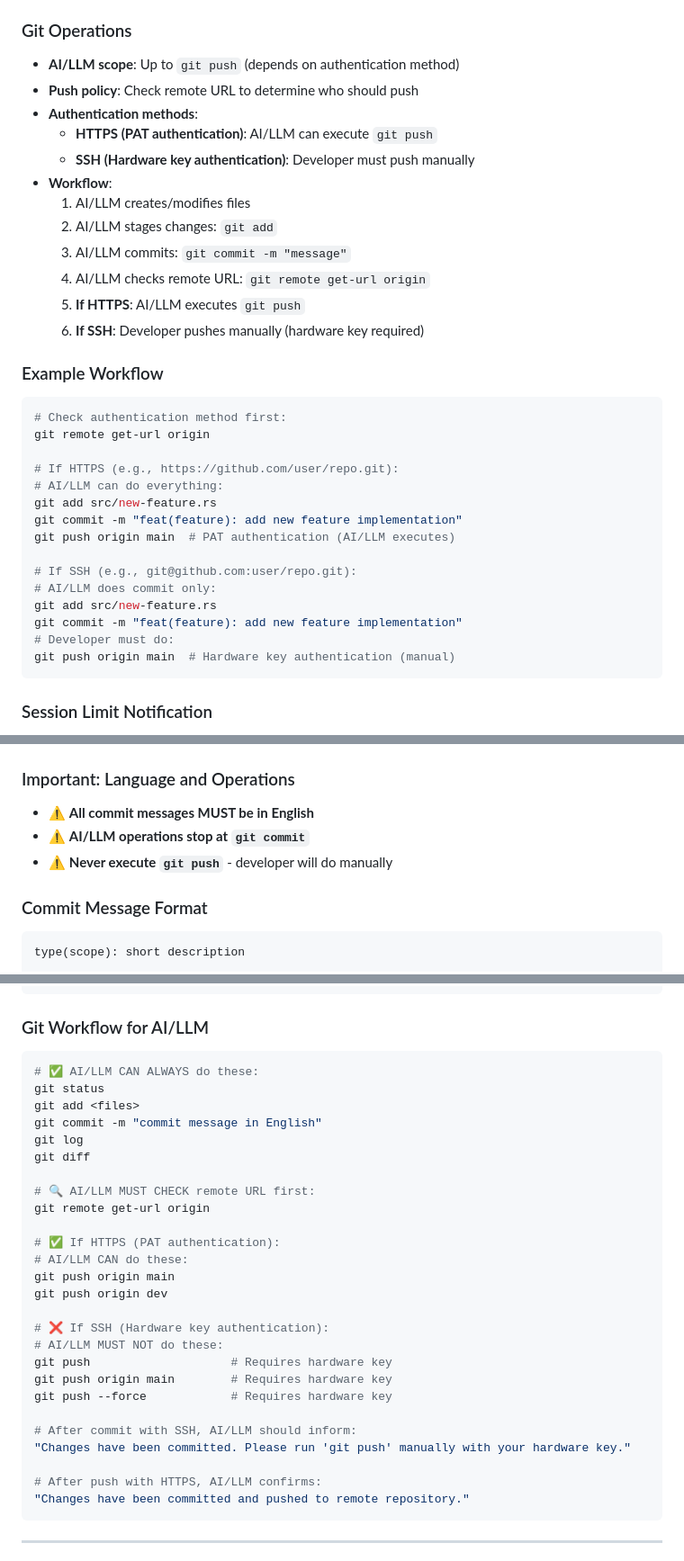
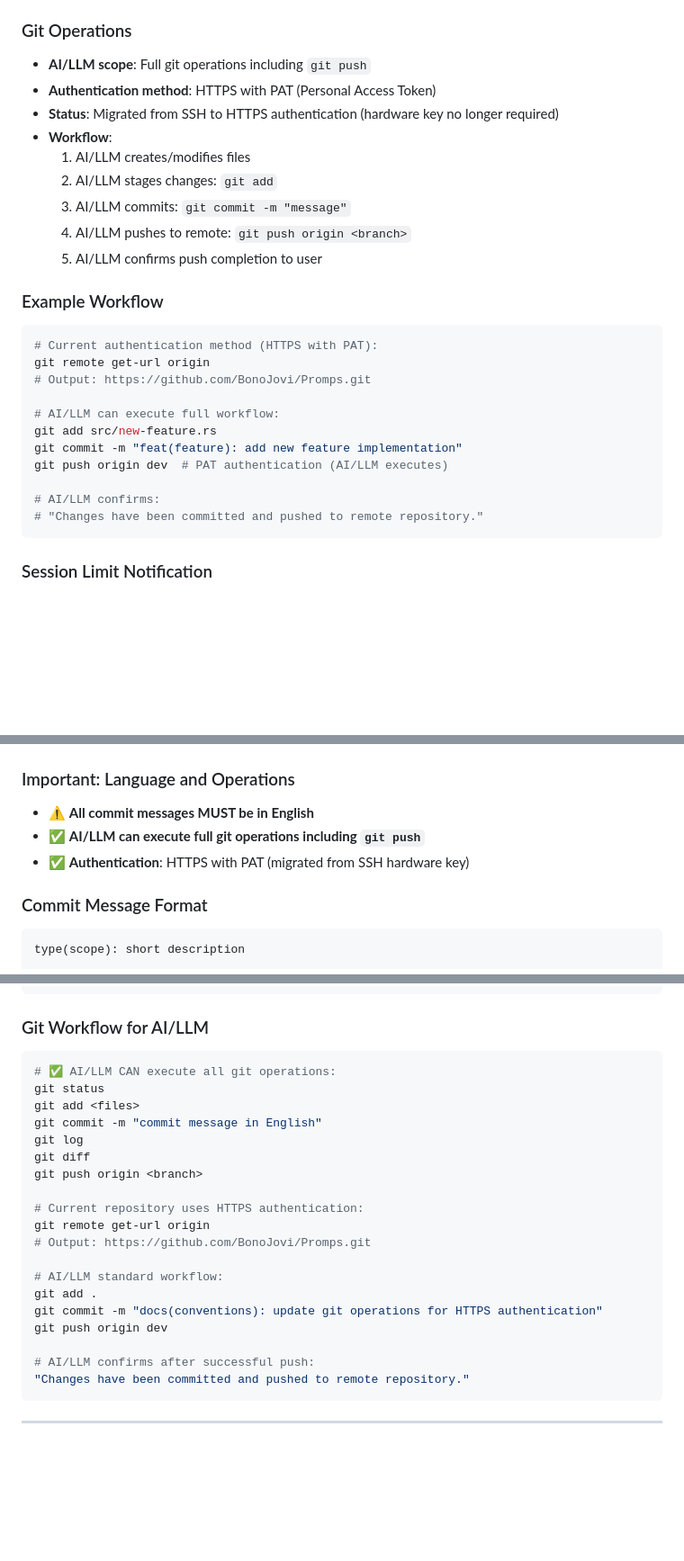
Before and after one commit to BonoJovi/Promps, a Markdown page: .ai-context/development/CONVENTIONS.md, 3 parts joined by grey strips. Shown: that part at 90% size. Rendered like a GitHub page; blank space fills up the shorter version.

Commit message:
docs(conventions): update git operations for HTTPS authentication
- Migrated from SSH to HTTPS authentication (PAT)
- AI/LLM can now execute git push operations
- Hardware key authentication no longer required
- Updated workflow examples and documentation
- Updated last modified date to 2025-12-05

````diff
--- a/.ai-context/development/CONVENTIONS.md
+++ b/.ai-context/development/CONVENTIONS.md
@@ -43,36 +43,29 @@
 - **Example**: `feat(user-mgmt): add user deletion feature`
 
 ### Git Operations
-- **AI/LLM scope**: Up to `git push` (depends on authentication method)
-- **Push policy**: Check remote URL to determine who should push
-- **Authentication methods**:
-  - **HTTPS (PAT authentication)**: AI/LLM can execute `git push`
-  - **SSH (Hardware key authentication)**: Developer must push manually
+- **AI/LLM scope**: Full git operations including `git push`
+- **Authentication method**: HTTPS with PAT (Personal Access Token)
+- **Status**: Migrated from SSH to HTTPS authentication (hardware key no longer required)
 - **Workflow**:
   1. AI/LLM creates/modifies files
   2. AI/LLM stages changes: `git add`
   3. AI/LLM commits: `git commit -m "message"`
-  4. AI/LLM checks remote URL: `git remote get-url origin`
-  5. **If HTTPS**: AI/LLM executes `git push`
-  6. **If SSH**: Developer pushes manually (hardware key required)
+  4. AI/LLM pushes to remote: `git push origin <branch>`
+  5. AI/LLM confirms push completion to user
 
 ### Example Workflow
 ```bash
-# Check authentication method first:
+# Current authentication method (HTTPS with PAT):
 git remote get-url origin
+# Output: https://github.com/BonoJovi/Promps.git
 
-# If HTTPS (e.g., https://github.com/user/repo.git):
-# AI/LLM can do everything:
+# AI/LLM can execute full workflow:
 git add src/new-feature.rs
 git commit -m "feat(feature): add new feature implementation"
-git push origin main  # PAT authentication (AI/LLM executes)
+git push origin dev  # PAT authentication (AI/LLM executes)
 
-# If SSH (e.g., git@github.com:user/repo.git):
-# AI/LLM does commit only:
-git add src/new-feature.rs
-git commit -m "feat(feature): add new feature implementation"
-# Developer must do:
-git push origin main  # Hardware key authentication (manual)
+# AI/LLM confirms:
+# "Changes have been committed and pushed to remote repository."
 ```
 
 ### Session Limit Notification
@@ -550,8 +543,8 @@ Last Updated: 2024-10-26 04:21 UTC  # Don't use UTC for user docs
 
 ### Important: Language and Operations
 - ⚠️ **All commit messages MUST be in English**
-- ⚠️ **AI/LLM operations stop at `git commit`**
-- ⚠️ **Never execute `git push`** - developer will do manually
+- ✅ **AI/LLM can execute full git operations including `git push`**
+- ✅ **Authentication**: HTTPS with PAT (migrated from SSH hardware key)
 
 ### Commit Message Format
 ```
@@ -596,31 +589,24 @@ docs(ai-context): add AI-specific conventions
 
 ### Git Workflow for AI/LLM
 ```bash
-# ✅ AI/LLM CAN ALWAYS do these:
+# ✅ AI/LLM CAN execute all git operations:
 git status
 git add <files>
 git commit -m "commit message in English"
 git log
 git diff
+git push origin <branch>
 
-# 🔍 AI/LLM MUST CHECK remote URL first:
+# Current repository uses HTTPS authentication:
 git remote get-url origin
+# Output: https://github.com/BonoJovi/Promps.git
 
-# ✅ If HTTPS (PAT authentication):
-# AI/LLM CAN do these:
-git push origin main
+# AI/LLM standard workflow:
+git add .
+git commit -m "docs(conventions): update git operations for HTTPS authentication"
 git push origin dev
 
-# ❌ If SSH (Hardware key authentication):
-# AI/LLM MUST NOT do these:
-git push                    # Requires hardware key
-git push origin main        # Requires hardware key
-git push --force            # Requires hardware key
-
-# After commit with SSH, AI/LLM should inform:
-"Changes have been committed. Please run 'git push' manually with your hardware key."
-
-# After push with HTTPS, AI/LLM confirms:
+# AI/LLM confirms after successful push:
 "Changes have been committed and pushed to remote repository."
 ```
 
````
Also changed, not shown: other parts of .ai-context/development/CONVENTIONS.md (+6 -2 lines).
